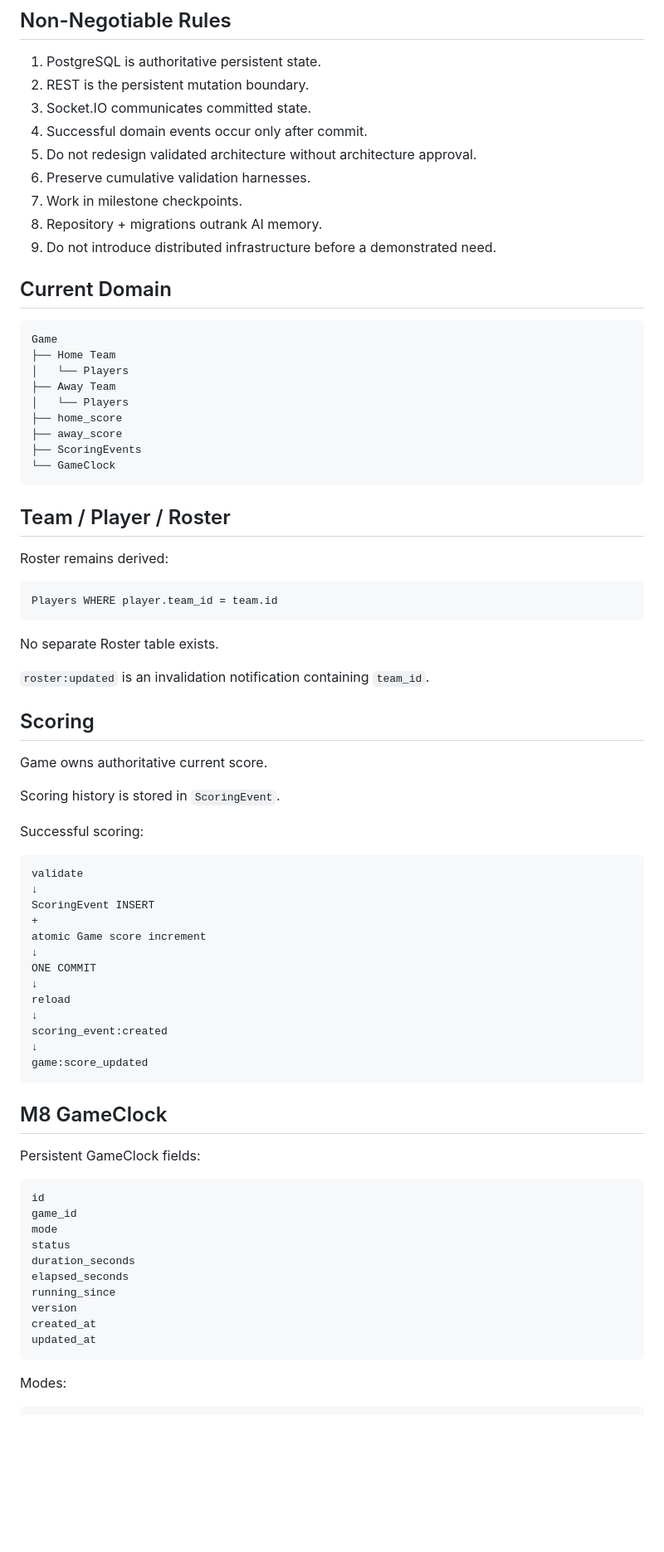
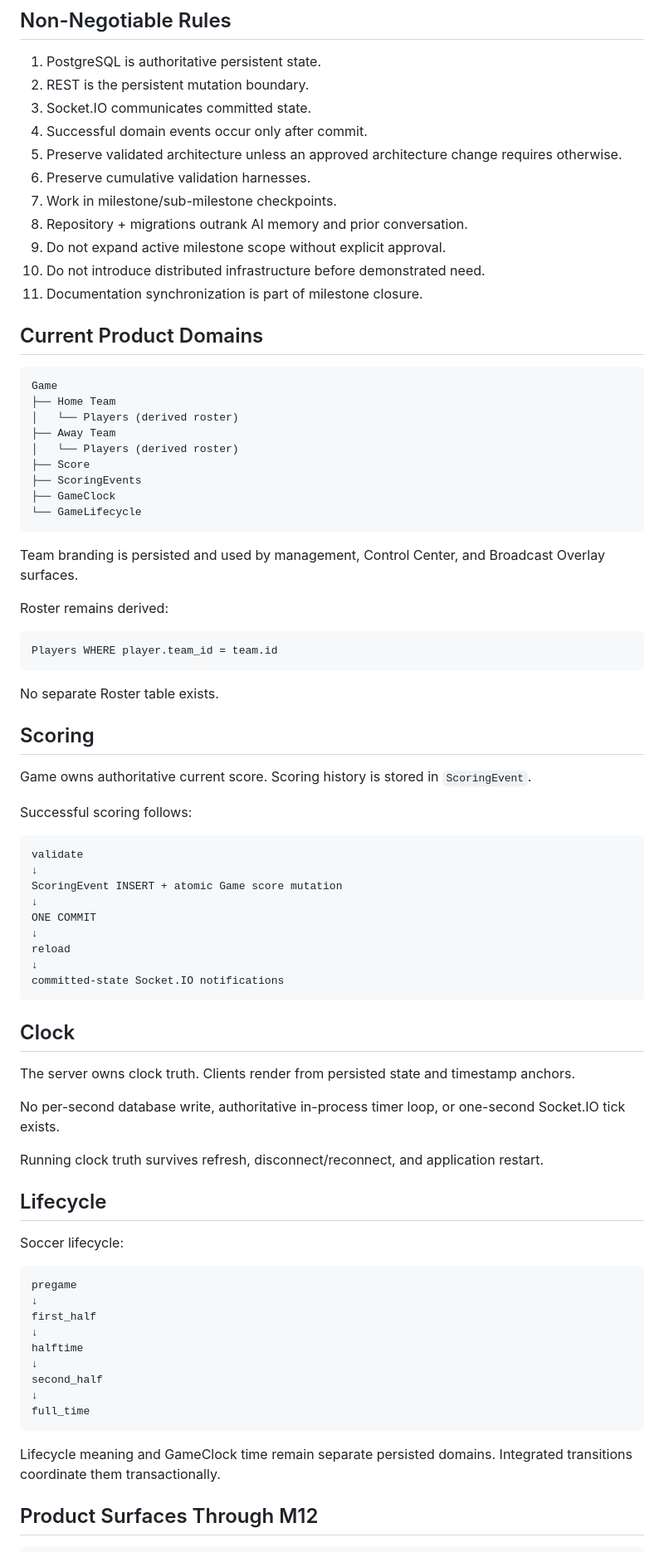
Before and after one commit to mrkejames2/scorestreamlive, a Markdown page: docs/AI_HANDOFF.md, the part around one of its changes. Shown at 83% size. Rendered like a GitHub page; blank space fills up the shorter version.

````diff
--- a/docs/AI_HANDOFF.md
+++ b/docs/AI_HANDOFF.md
@@ -77,27 +81,29 @@ Browser / API Client
 2. REST is the persistent mutation boundary.
 3. Socket.IO communicates committed state.
 4. Successful domain events occur only after commit.
-5. Do not redesign validated architecture without architecture approval.
+5. Preserve validated architecture unless an approved architecture change requires otherwise.
 6. Preserve cumulative validation harnesses.
-7. Work in milestone checkpoints.
-8. Repository + migrations outrank AI memory.
-9. Do not introduce distributed infrastructure before a demonstrated need.
+7. Work in milestone/sub-milestone checkpoints.
+8. Repository + migrations outrank AI memory and prior conversation.
+9. Do not expand active milestone scope without explicit approval.
+10. Do not introduce distributed infrastructure before demonstrated need.
+11. Documentation synchronization is part of milestone closure.
 
-## Current Domain
+## Current Product Domains
 
 ```text
 Game
 ├── Home Team
-│   └── Players
+│   └── Players (derived roster)
 ├── Away Team
-│   └── Players
-├── home_score
-├── away_score
+│   └── Players (derived roster)
+├── Score
 ├── ScoringEvents
-└── GameClock
+├── GameClock
+└── GameLifecycle
 ```
 
-## Team / Player / Roster
+Team branding is persisted and used by management, Control Center, and Broadcast Overlay surfaces.
 
 Roster remains derived:
 
@@ -107,49 +113,50 @@ Players WHERE player.team_id = team.id
 
 No separate Roster table exists.
 
-`roster:updated` is an invalidation notification containing `team_id`.
-
 ## Scoring
 
-Game owns authoritative current score.
+Game owns authoritative current score. Scoring history is stored in `ScoringEvent`.
 
-Scoring history is stored in `ScoringEvent`.
-
-Successful scoring:
+Successful scoring follows:
 
 ```text
 validate
 ↓
-ScoringEvent INSERT
-+
-atomic Game score increment
+ScoringEvent INSERT + atomic Game score mutation
 ↓
 ONE COMMIT
 ↓
 reload
 ↓
-scoring_event:created
-↓
-game:score_updated
+committed-state Socket.IO notifications
 ```
 
-## M8 GameClock
+## Clock
 
-Persistent GameClock fields:
+The server owns clock truth. Clients render from persisted state and timestamp anchors.
+
+No per-second database write, authoritative in-process timer loop, or one-second Socket.IO tick exists.
+
+Running clock truth survives refresh, disconnect/reconnect, and application restart.
+
+## Lifecycle
+
+Soccer lifecycle:
 
 ```text
-id
-game_id
-mode
-status
-duration_seconds
-elapsed_seconds
-running_since
-version
-created_at
-updated_at
+pregame
+↓
+first_half
+↓
+halftime
+↓
+second_half
+↓
+full_time
 ```
 
-Modes:
+Lifecycle meaning and GameClock time remain separate persisted domains. Integrated transitions coordinate them transactionally.
+
+## Product Surfaces Through M12
 
 ```text
````
Also changed, not shown: other parts of docs/AI_HANDOFF.md (+106 -214 lines).
